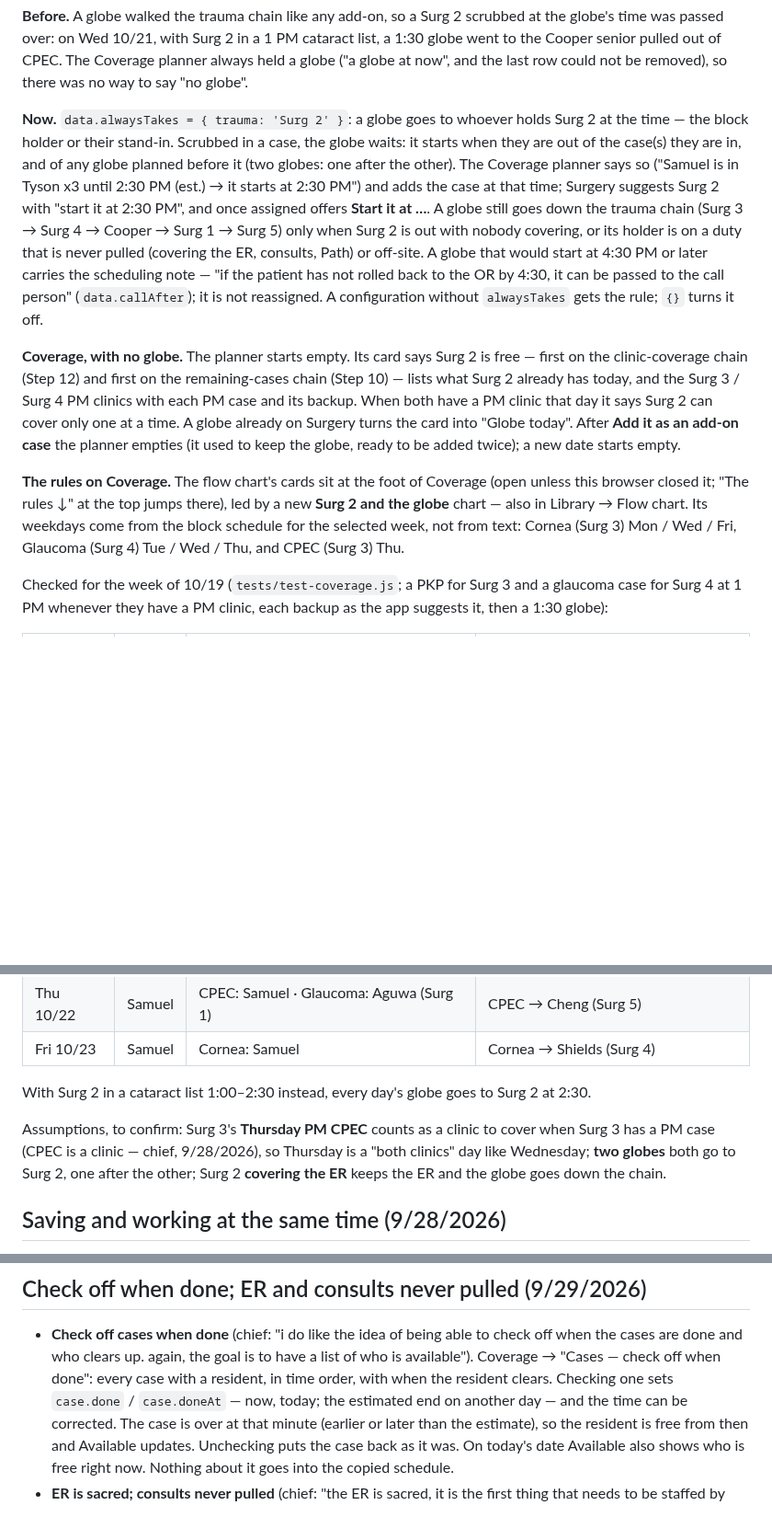
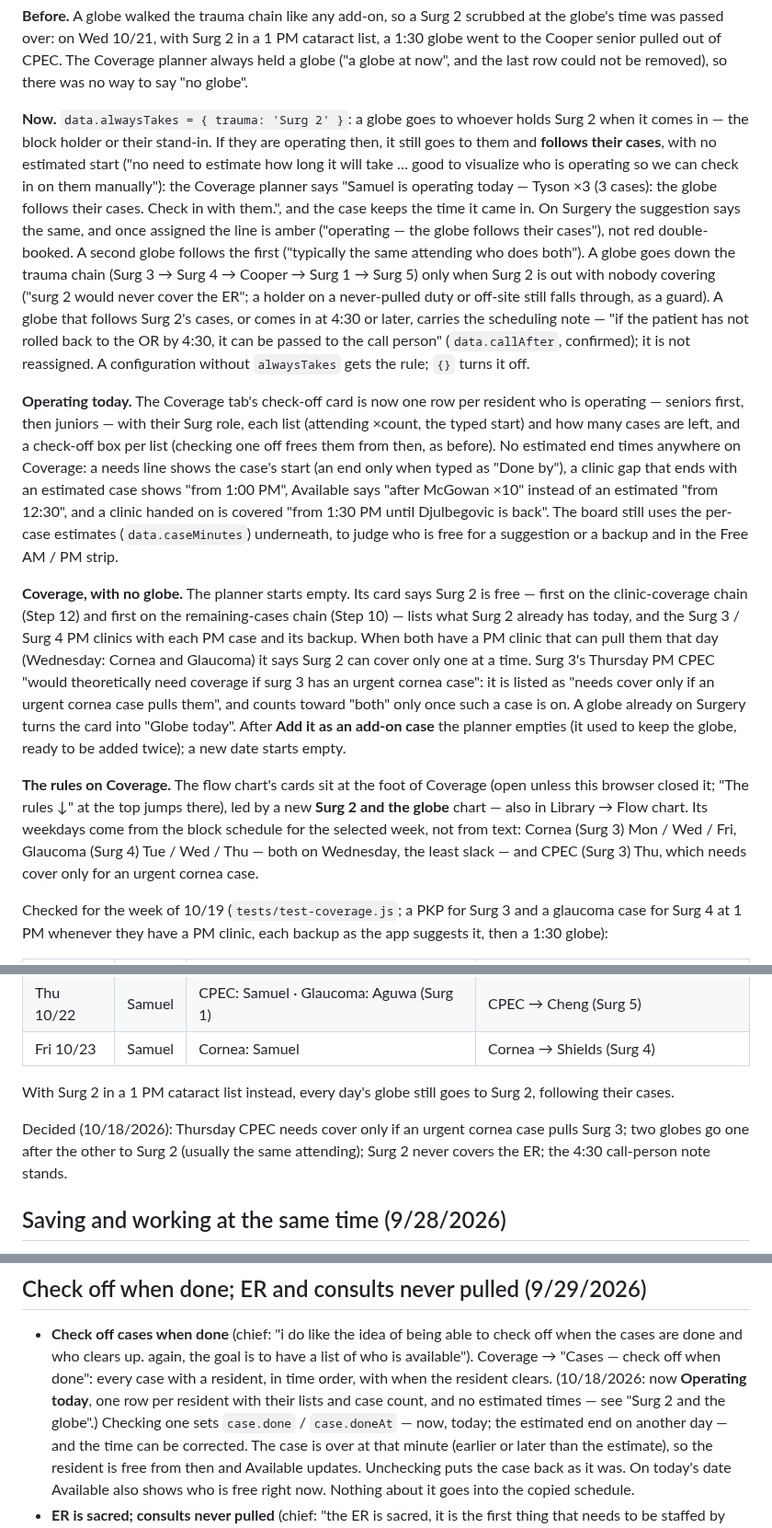
Before and after one commit to Mak-Djulbegovic/surgery_schedule, a Markdown page: docs/UISPEC6.md, 3 parts joined by grey strips. Shown at 92% size. Drawn GitHub-style; blank space fills up the shorter version.

```diff
--- a/docs/UISPEC6.md
+++ b/docs/UISPEC6.md
@@ -157,35 +157,56 @@ CPEC. The Coverage planner always held a globe ("a globe at now", and the
 last row could not be removed), so there was no way to say "no globe".
 
 **Now.** `data.alwaysTakes = { trauma: 'Surg 2' }`: a globe goes to whoever
-holds Surg 2 at the time — the block holder or their stand-in. Scrubbed in a
-case, the globe waits: it starts when they are out of the case(s) they are
-in, and of any globe planned before it (two globes: one after the other).
-The Coverage planner says so ("Samuel is in Tyson x3 until 2:30 PM (est.) →
-it starts at 2:30 PM") and adds the case at that time; Surgery suggests Surg 2
-with "start it at 2:30 PM", and once assigned offers **Start it at …**. A
-globe still goes down the trauma chain (Surg 3 → Surg 4 → Cooper → Surg 1 →
-Surg 5) only when Surg 2 is out with nobody covering, or its holder is on
-a duty that is never pulled (covering the ER, consults, Path) or off-site.
-A globe that would start at 4:30 PM or later carries the scheduling note —
-"if the patient has not rolled back to the OR by 4:30, it can be passed to
-the call person" (`data.callAfter`); it is not reassigned. A configuration
+holds Surg 2 when it comes in — the block holder or their stand-in. If they
+are operating then, it still goes to them and **follows their cases**, with
+no estimated start ("no need to estimate how long it will take … good to
+visualize who is operating so we can check in on them manually"): the
+Coverage planner says "Samuel is operating today — Tyson ×3 (3 cases): the
+globe follows their cases. Check in with them.", and the case keeps the time
+it came in. On Surgery the suggestion says the same, and once assigned the
+line is amber ("operating — the globe follows their cases"), not red
+double-booked. A second globe follows the first ("typically the same
+attending who does both"). A globe goes down the trauma chain (Surg 3 →
+Surg 4 → Cooper → Surg 1 → Surg 5) only when Surg 2 is out with nobody
+covering ("surg 2 would never cover the ER"; a holder on a never-pulled duty
+or off-site still falls through, as a guard). A globe that follows Surg 2's
+cases, or comes in at 4:30 or later, carries the scheduling note — "if the
+patient has not rolled back to the OR by 4:30, it can be passed to the call
+person" (`data.callAfter`, confirmed); it is not reassigned. A configuration
 without `alwaysTakes` gets the rule; `{}` turns it off.
+
+**Operating today.** The Coverage tab's check-off card is now one row per
+resident who is operating — seniors first, then juniors — with their Surg
+role, each list (attending ×count, the typed start) and how many cases are
+left, and a check-off box per list (checking one off frees them from then,
+as before). No estimated end times anywhere on Coverage: a needs line shows
+the case's start (an end only when typed as "Done by"), a clinic gap that
+ends with an estimated case shows "from 1:00 PM", Available says "after
+McGowan ×10" instead of an estimated "from 12:30", and a clinic handed on
+is covered "from 1:30 PM until Djulbegovic is back". The board still uses
+the per-case estimates (`data.caseMinutes`) underneath, to judge who is free
+for a suggestion or a backup and in the Free AM / PM strip.
 
 **Coverage, with no globe.** The planner starts empty. Its card says Surg 2
 is free — first on the clinic-coverage chain (Step 12) and first on the
 remaining-cases chain (Step 10) — lists what Surg 2 already has today, and
 the Surg 3 / Surg 4 PM clinics with each PM case and its backup. When both
-have a PM clinic that day it says Surg 2 can cover only one at a time. A
-globe already on Surgery turns the card into "Globe today". After **Add it
-as an add-on case** the planner empties (it used to keep the globe, ready
-to be added twice); a new date starts empty.
+have a PM clinic that can pull them that day (Wednesday: Cornea and
+Glaucoma) it says Surg 2 can cover only one at a time. Surg 3's Thursday PM
+CPEC "would theoretically need coverage if surg 3 has an urgent cornea
+case": it is listed as "needs cover only if an urgent cornea case pulls
+them", and counts toward "both" only once such a case is on. A globe
+already on Surgery turns the card into "Globe today". After **Add it as an
+add-on case** the planner empties (it used to keep the globe, ready to be
+added twice); a new date starts empty.
 
 **The rules on Coverage.** The flow chart's cards sit at the foot of
 Coverage (open unless this browser closed it; "The rules ↓" at the top
 jumps there), led by a new **Surg 2 and the globe** chart — also in Library
 → Flow chart. Its weekdays come from the block schedule for the selected
 week, not from text: Cornea (Surg 3) Mon / Wed / Fri, Glaucoma (Surg 4)
-Tue / Wed / Thu, and CPEC (Surg 3) Thu.
+Tue / Wed / Thu — both on Wednesday, the least slack — and CPEC (Surg 3)
+Thu, which needs cover only for an urgent cornea case.
 
 Checked for the week of 10/19 (`tests/test-coverage.js`; a PKP for Surg 3
 and a glaucoma case for Surg 4 at 1 PM whenever they have a PM clinic, each
@@ -199,14 +220,13 @@ backup as the app suggests it, then a 1:30 globe):
 | Thu 10/22 | Samuel | CPEC: Samuel · Glaucoma: Aguwa (Surg 1) | CPEC → Cheng (Surg 5) |
 | Fri 10/23 | Samuel | Cornea: Samuel | Cornea → Shields (Surg 4) |
 
-With Surg 2 in a cataract list 1:00–2:30 instead, every day's globe goes to
-Surg 2 at 2:30.
+With Surg 2 in a 1 PM cataract list instead, every day's globe still goes
+to Surg 2, following their cases.
 
-Assumptions, to confirm: Surg 3's **Thursday PM CPEC** counts as a clinic to
-cover when Surg 3 has a PM case (CPEC is a clinic — chief, 9/28/2026), so
-Thursday is a "both clinics" day like Wednesday; **two globes** both go to
-Surg 2, one after the other; Surg 2 **covering the ER** keeps the ER and the
-globe goes down the chain.
+Decided (10/18/2026): Thursday CPEC needs cover only if an urgent cornea
+case pulls Surg 3; two globes go one after the other to Surg 2 (usually the
+same attending); Surg 2 never covers the ER; the 4:30 call-person note
+stands.
 
 ## Saving and working at the same time (9/28/2026)
 
@@ -241,7 +261,9 @@ automatic save in case they X out of the tab."
   check off when the cases are done and who clears up. again, the goal is to
   have a list of who is available"). Coverage → "Cases — check off when
   done": every case with a resident, in time order, with when the resident
-  clears. Checking one sets `case.done` / `case.doneAt` — now, today; the
+  clears. (10/18/2026: now **Operating today**, one row per resident with
+  their lists and case count, and no estimated times — see "Surg 2 and the
+  globe".) Checking one sets `case.done` / `case.doneAt` — now, today; the
   estimated end on another day — and the time can be corrected. The case is
   over at that minute (earlier or later than the estimate), so the resident
   is free from then and Available updates. Unchecking puts the case back as
```
Also changed, not shown: README.md (+10 -8 lines), docs/AUDIT.md (+11 -9 lines), docs/screenshots/clinics.png, docs/screenshots/coverage.png, docs/screenshots/flow.png, docs/screenshots/home.png, 7 other files.
